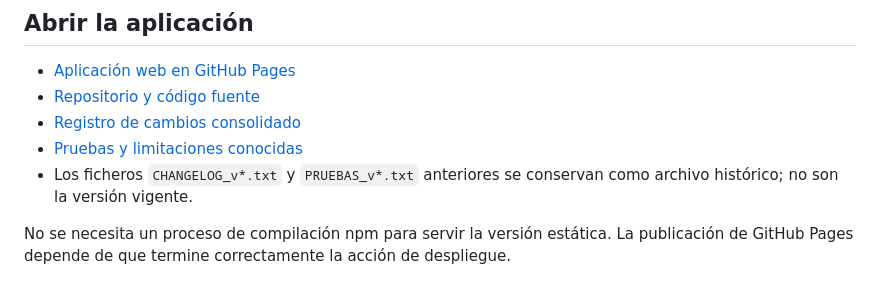
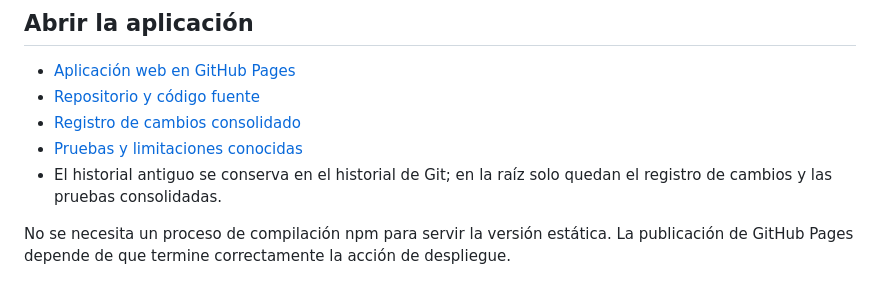
Before and after one commit to warks1/Plegar_Pro, a Markdown page: README.md, the part around the change. Drawn GitHub-style.

Commit message:
Document consolidated maintenance files

```diff
--- a/README.md
+++ b/README.md
@@ -10,7 +10,7 @@ Plegar Pro es una aplicación web estática para planificar piezas de chapa, com
 - [Repositorio y código fuente](https://github.com/warks1/Plegar_Pro)
 - [Registro de cambios consolidado](CHANGELOG.md)
 - [Pruebas y limitaciones conocidas](PRUEBAS.md)
-- Los ficheros `CHANGELOG_v*.txt` y `PRUEBAS_v*.txt` anteriores se conservan como archivo histórico; no son la versión vigente.
+- El historial antiguo se conserva en el historial de Git; en la raíz solo quedan el registro de cambios y las pruebas consolidadas.
 
 No se necesita un proceso de compilación npm para servir la versión estática. La publicación de GitHub Pages depende de que termine correctamente la acción de despliegue.
 
```
